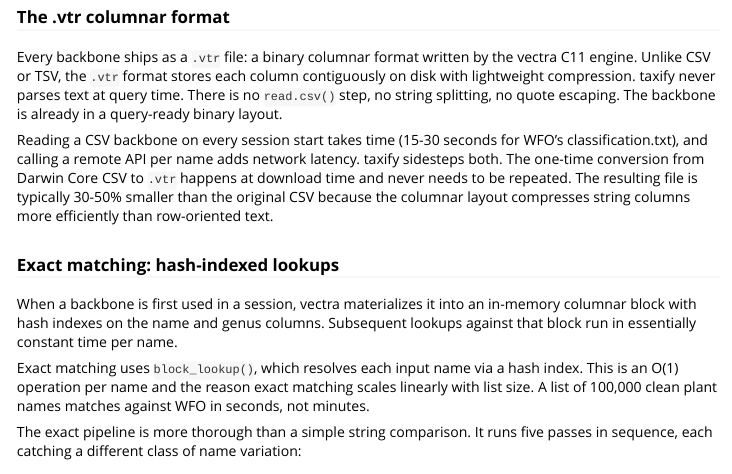
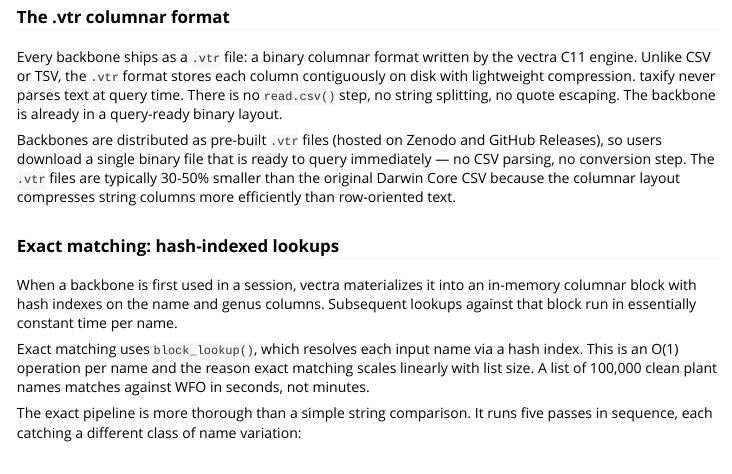
Before and after one commit to gcol33/taxify, an R Markdown document (vignettes/large-scale.Rmd): the page in a window 1100 px wide, from 370 px down. Rendered offline with R 4.5, knitr and Pandoc, with nearby package versions.

Commit message:
Fix large-scale vignette: users download pre-built .vtr, no CSV conversion
Co-Authored-By: Claude Opus 4.6 <noreply@anthropic.com>

```diff
--- a/vignettes/large-scale.Rmd
+++ b/vignettes/large-scale.Rmd
@@ -44,13 +44,12 @@ column contiguously on disk with lightweight compression. taxify never parses
 text at query time. There is no `read.csv()` step, no string splitting, no
 quote escaping. The backbone is already in a query-ready binary layout.
 
-Reading a CSV backbone on every session start takes time (15-30 seconds for
-WFO's classification.txt), and calling a remote API per name adds network
-latency. taxify sidesteps both. The one-time
-conversion from Darwin Core CSV to `.vtr` happens at download time and never
-needs to be repeated. The resulting file is typically 30-50% smaller than
-the original CSV because the columnar layout compresses string columns more
-efficiently than row-oriented text.
+Backbones are distributed as pre-built `.vtr` files (hosted on Zenodo and
+GitHub Releases), so users download a single binary file that is ready to
+query immediately — no CSV parsing, no conversion step. The `.vtr` files are
+typically 30-50% smaller than the original Darwin Core CSV because the
+columnar layout compresses string columns more efficiently than row-oriented
+text.
 
 ### Exact matching: hash-indexed lookups
 
```
